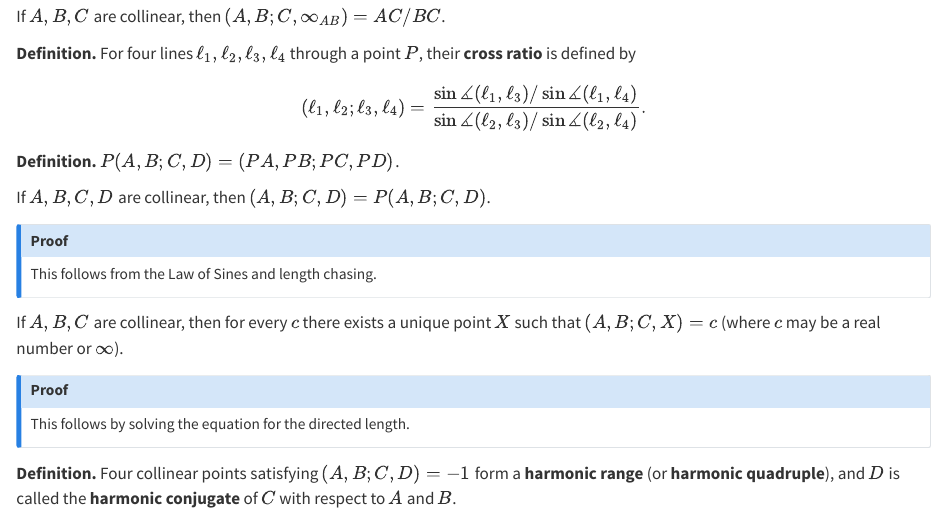
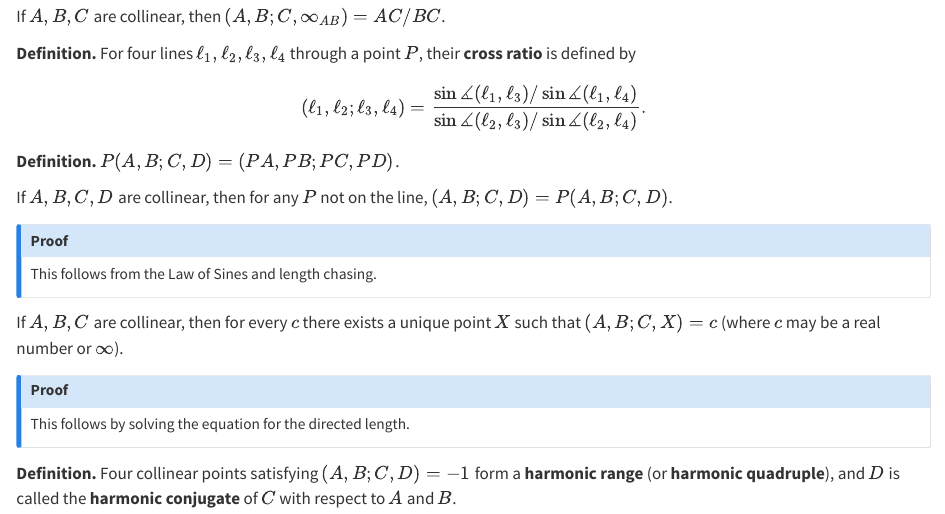
Before and after one commit to ckliao914/Plane-Geometry, a Quarto document (NoteEn/Sec6.qmd): the page in a window 1100 px wide, from 770 px down. Rendered offline with R 4.5, knitr and Pandoc in place of Quarto, with nearby package versions.

Commit message:
Update Sec6.qmd

```diff
--- a/NoteEn/Sec6.qmd
+++ b/NoteEn/Sec6.qmd
@@ -74,7 +74,7 @@ $P(A,B;C,D)=(PA,PB;PC,PD)$.
 :::
 
 ::: {#thm-6point3}
-If $A,B,C,D$ are collinear, then $(A,B;C,D)=P(A,B;C,D)$.
+If $A,B,C,D$ are collinear, then for any $P$ not on the line, $(A,B;C,D)=P(A,B;C,D)$.
 :::
 
 ::: {.callout-note collapse="true" icon="false"}
```
